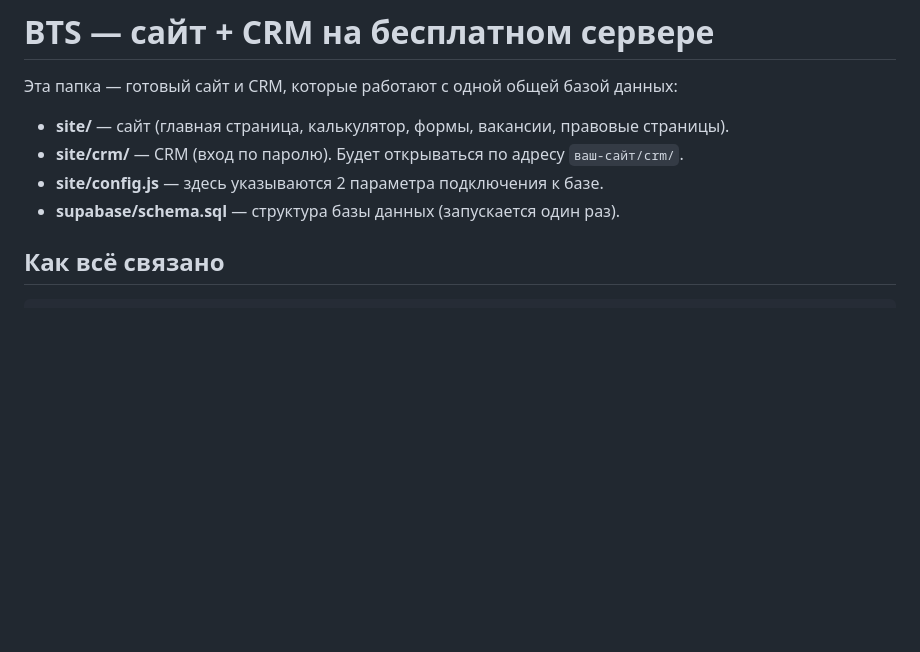
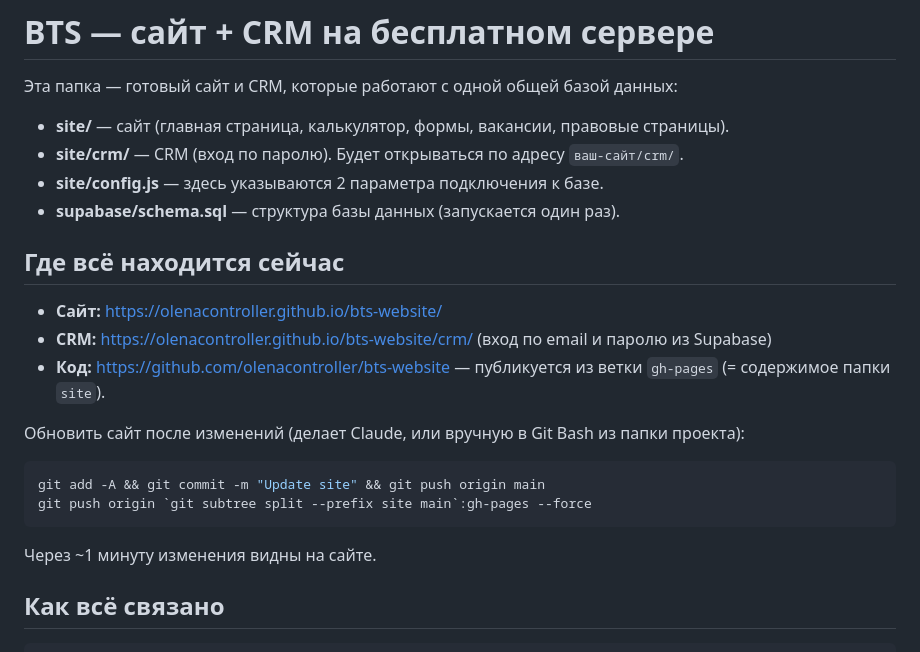
Before and after one commit to olenacontroller/bts-website, a Markdown page: README.md, the part around the change. Rendered like a GitHub page; blank space fills up the shorter version.

Commit message:
README: live addresses and how to update GitHub Pages
Co-Authored-By: Claude Opus 5.5 <noreply@anthropic.com>

````diff
--- a/README.md
+++ b/README.md
@@ -6,6 +6,19 @@
 - **site/crm/** — CRM (вход по паролю). Будет открываться по адресу `ваш-сайт/crm/`.
 - **site/config.js** — здесь указываются 2 параметра подключения к базе.
 - **supabase/schema.sql** — структура базы данных (запускается один раз).
+
+## Где всё находится сейчас
+
+- **Сайт:** https://olenacontroller.github.io/bts-website/
+- **CRM:** https://olenacontroller.github.io/bts-website/crm/ (вход по email и паролю из Supabase)
+- **Код:** https://github.com/olenacontroller/bts-website — публикуется из ветки `gh-pages` (= содержимое папки `site`).
+
+Обновить сайт после изменений (делает Claude, или вручную в Git Bash из папки проекта):
+```bash
+git add -A && git commit -m "Update site" && git push origin main
+git push origin `git subtree split --prefix site main`:gh-pages --force
+```
+Через ~1 минуту изменения видны на сайте.
 
 ## Как всё связано
 
````
